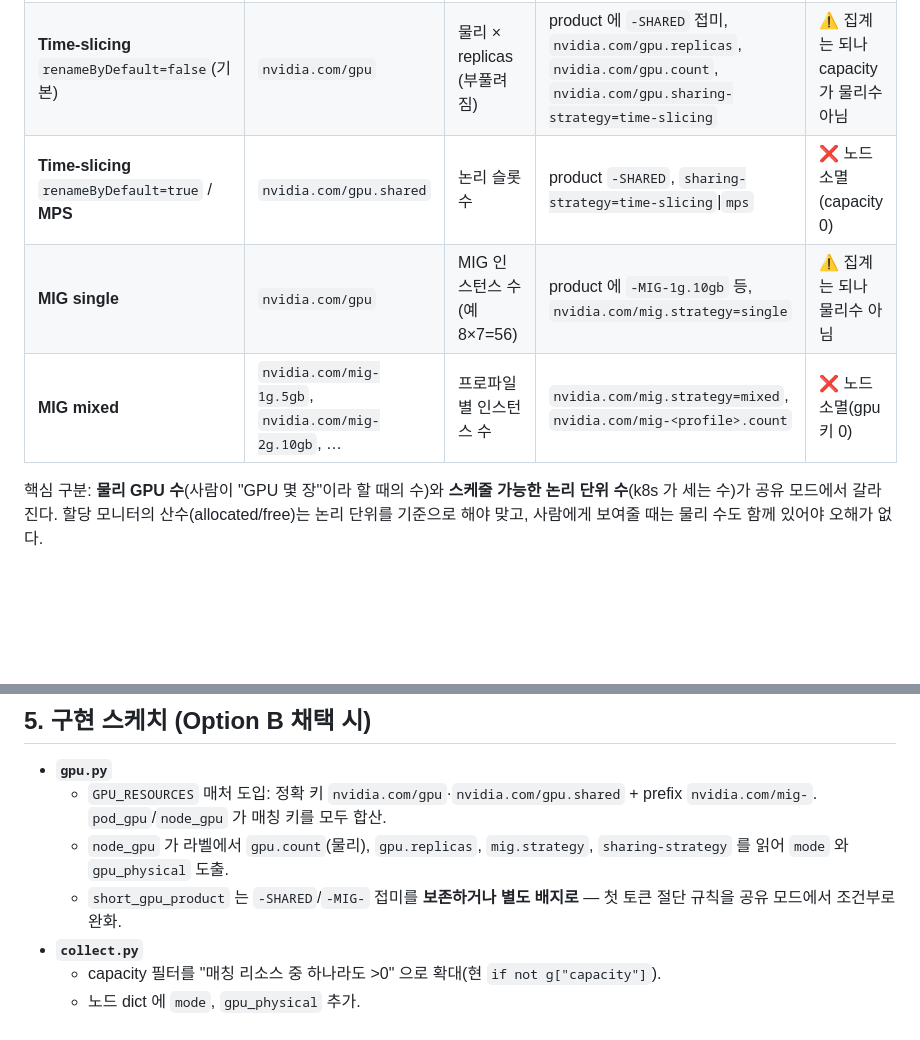
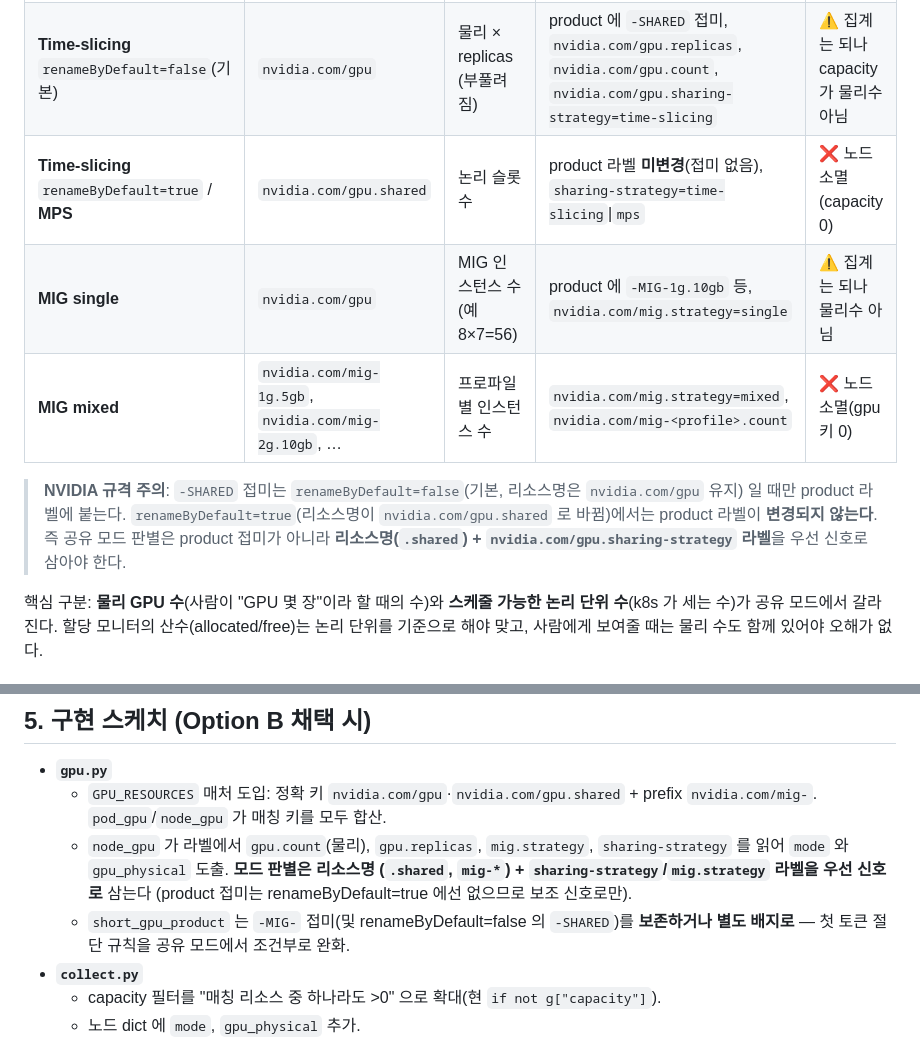
Before and after one commit to yubie1234/gpu-monitor, a Markdown page: docs/gpu-sharing-plan.md, 2 parts joined by grey strips. Drawn GitHub-style; blank space fills up the shorter version.

Commit message:
docs: MIG/공유모드 계획의 -SHARED 접미 서술 정정
renameByDefault=true/MPS 행이 product 에 -SHARED 가 붙는다고 잘못 기술한 것을 수정.
-SHARED 는 renameByDefault=false 에서만 붙고 true 면 라벨 미변경 → 모드 판별은
리소스명(.shared)+sharing-strategy 라벨을 우선 신호로 삼도록 §2/§5 정정.

Co-Authored-By: Claude Fable 5 <noreply@anthropic.com>

```diff
--- a/docs/gpu-sharing-plan.md
+++ b/docs/gpu-sharing-plan.md
@@ -25,9 +25,14 @@ GFD(GPU Feature Discovery) + device-plugin 이 노드 status(리소스)와 라
 |---|---|---|---|---|
 | **Whole GPU**(기본) | `nvidia.com/gpu` | 물리 GPU 수 | `nvidia.com/gpu.product=NVIDIA-H100-80GB-HBM3` | ✅ 정상 |
 | **Time-slicing** `renameByDefault=false`(기본) | `nvidia.com/gpu` | 물리 × replicas (부풀려짐) | product 에 `-SHARED` 접미, `nvidia.com/gpu.replicas`, `nvidia.com/gpu.count`, `nvidia.com/gpu.sharing-strategy=time-slicing` | ⚠ 집계는 되나 capacity 가 물리수 아님 |
-| **Time-slicing** `renameByDefault=true` / **MPS** | `nvidia.com/gpu.shared` | 논리 슬롯 수 | product `-SHARED`, `sharing-strategy=time-slicing`\|`mps` | ❌ 노드 소멸(capacity 0) |
+| **Time-slicing** `renameByDefault=true` / **MPS** | `nvidia.com/gpu.shared` | 논리 슬롯 수 | product 라벨 **미변경**(접미 없음), `sharing-strategy=time-slicing`\|`mps` | ❌ 노드 소멸(capacity 0) |
 | **MIG single** | `nvidia.com/gpu` | MIG 인스턴스 수(예 8×7=56) | product 에 `-MIG-1g.10gb` 등, `nvidia.com/mig.strategy=single` | ⚠ 집계는 되나 물리수 아님 |
 | **MIG mixed** | `nvidia.com/mig-1g.5gb`, `nvidia.com/mig-2g.10gb`, … | 프로파일별 인스턴스 수 | `nvidia.com/mig.strategy=mixed`, `nvidia.com/mig-<profile>.count` | ❌ 노드 소멸(gpu 키 0) |
+
+> **NVIDIA 규격 주의**: `-SHARED` 접미는 `renameByDefault=false`(기본, 리소스명은 `nvidia.com/gpu`
+> 유지) 일 때만 product 라벨에 붙는다. `renameByDefault=true`(리소스명이 `nvidia.com/gpu.shared`
+> 로 바뀜)에서는 product 라벨이 **변경되지 않는다**. 즉 공유 모드 판별은 product 접미가 아니라
+> **리소스명(`.shared`) + `nvidia.com/gpu.sharing-strategy` 라벨**을 우선 신호로 삼아야 한다.
 
 핵심 구분: **물리 GPU 수**(사람이 "GPU 몇 장"이라 할 때의 수)와 **스케줄 가능한 논리 단위
 수**(k8s 가 세는 수)가 공유 모드에서 갈라진다. 할당 모니터의 산수(allocated/free)는 논리
@@ -87,9 +92,11 @@ A 의 탐지 + 공유 모드 노드에는 노드별 배지/경고("MIG/공유
   - `GPU_RESOURCES` 매처 도입: 정확 키 `nvidia.com/gpu`·`nvidia.com/gpu.shared` + prefix
     `nvidia.com/mig-`. `pod_gpu`/`node_gpu` 가 매칭 키를 모두 합산.
   - `node_gpu` 가 라벨에서 `gpu.count`(물리), `gpu.replicas`, `mig.strategy`,
-    `sharing-strategy` 를 읽어 `mode` 와 `gpu_physical` 도출.
-  - `short_gpu_product` 는 `-SHARED`/`-MIG-` 접미를 **보존하거나 별도 배지로** — 첫 토큰
-    절단 규칙을 공유 모드에서 조건부로 완화.
+    `sharing-strategy` 를 읽어 `mode` 와 `gpu_physical` 도출. **모드 판별은 리소스명
+    (`.shared`, `mig-*`) + `sharing-strategy`/`mig.strategy` 라벨을 우선 신호로** 삼는다
+    (product 접미는 renameByDefault=true 에선 없으므로 보조 신호로만).
+  - `short_gpu_product` 는 `-MIG-` 접미(및 renameByDefault=false 의 `-SHARED`)를 **보존하거나
+    별도 배지로** — 첫 토큰 절단 규칙을 공유 모드에서 조건부로 완화.
 - **`collect.py`**
   - capacity 필터를 "매칭 리소스 중 하나라도 >0" 으로 확대(현 `if not g["capacity"]`).
   - 노드 dict 에 `mode`, `gpu_physical` 추가.
```
